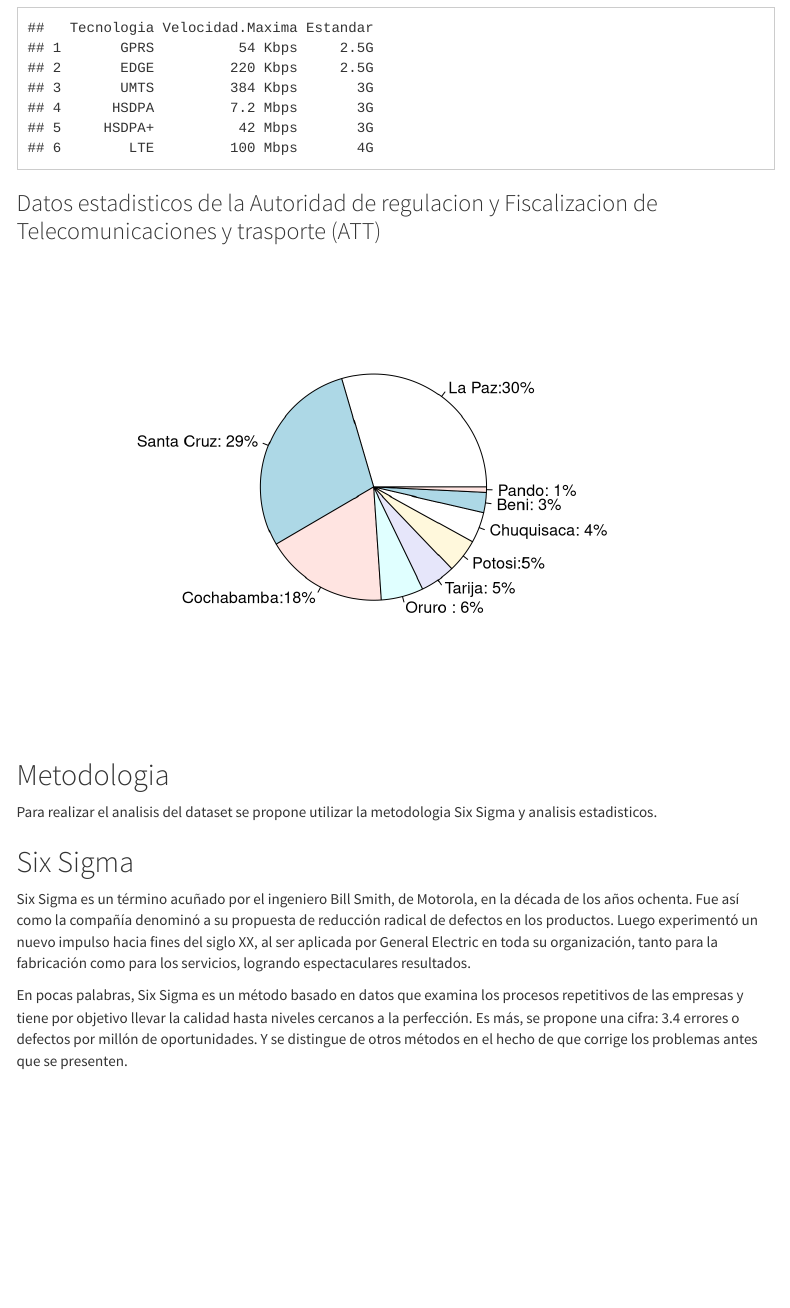
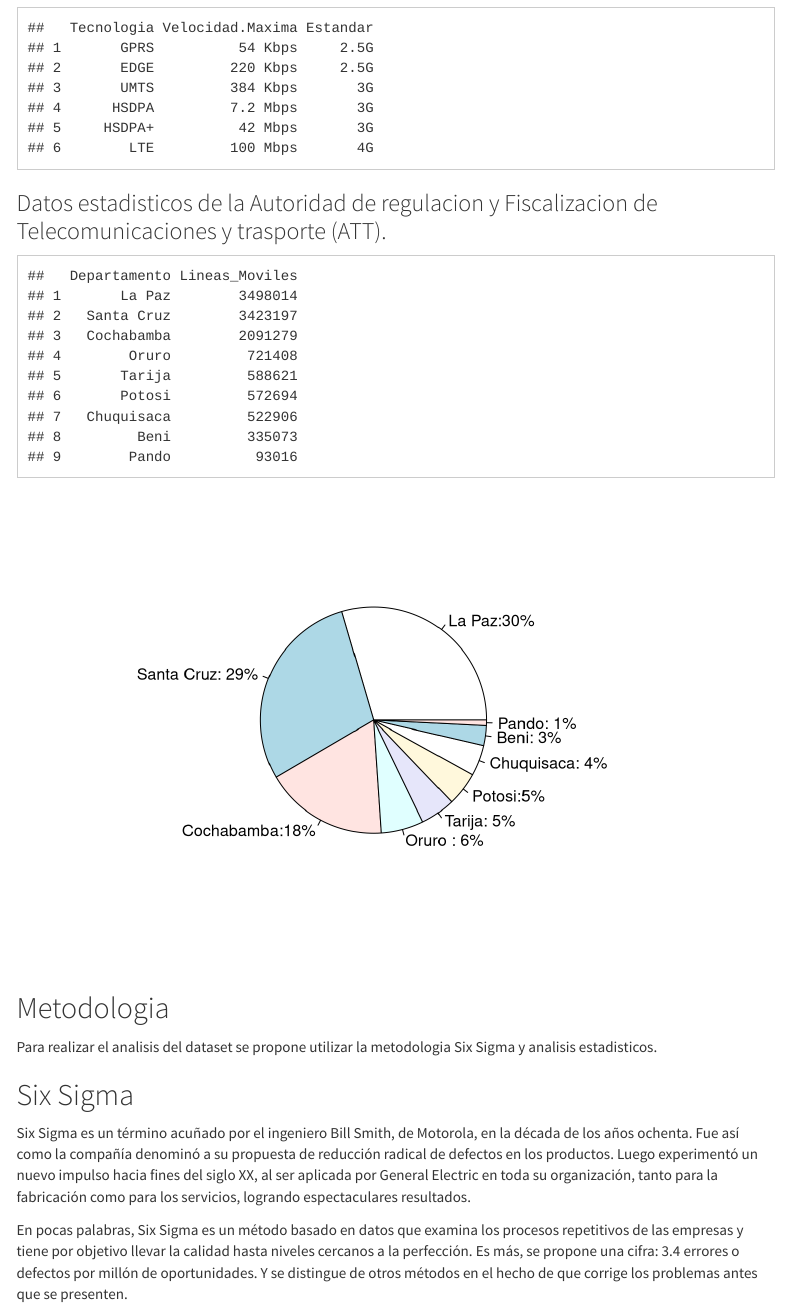
Before and after one commit to BSMbsm/GRUPO7, an R Markdown document (web/TRABAJO GRUPO 7.Rmd): the page in a window 1100 px wide, from 3380 px down. Rendered offline with R 4.5, knitr and Pandoc, with nearby package versions; some code elsewhere in the file could not run offline; menus at the side of the page are left out; long lines of code are wrapped.

Commit message:
Update TRABAJO GRUPO 7.Rmd

````diff
--- a/web/TRABAJO GRUPO 7.Rmd
+++ b/web/TRABAJO GRUPO 7.Rmd
@@ -140,7 +140,16 @@ data.frame("Tecnologia"=c("GPRS","EDGE","UMTS","HSDPA","HSDPA+","LTE"),
            "Estandar"=c("2.5G","2.5G","3G","3G","3G","4G"))
 ```
 
-### Datos estadisticos de la Autoridad de regulacion y Fiscalizacion de Telecomunicaciones y trasporte (ATT)
+### Datos estadisticos de la Autoridad de regulacion y Fiscalizacion de Telecomunicaciones y trasporte (ATT).
+
+```{r,echo = FALSE}
+library(huxtable)
+x<- c("La Paz","Santa Cruz","Cochabamba","Oruro","Tarija","Potosi","Chuquisaca","Beni","Pando")
+y <-c("3498014","3423197","2091279","721408","588621","572694","522906","335073","93016")
+data.frame(Departamento=x,Lineas_Moviles=y)
+
+```
+
 
 ```{r,echo = FALSE}
 m <-c(3498014,3423197,2091279,721408,588621,572694,522906,335073,93016)
````
